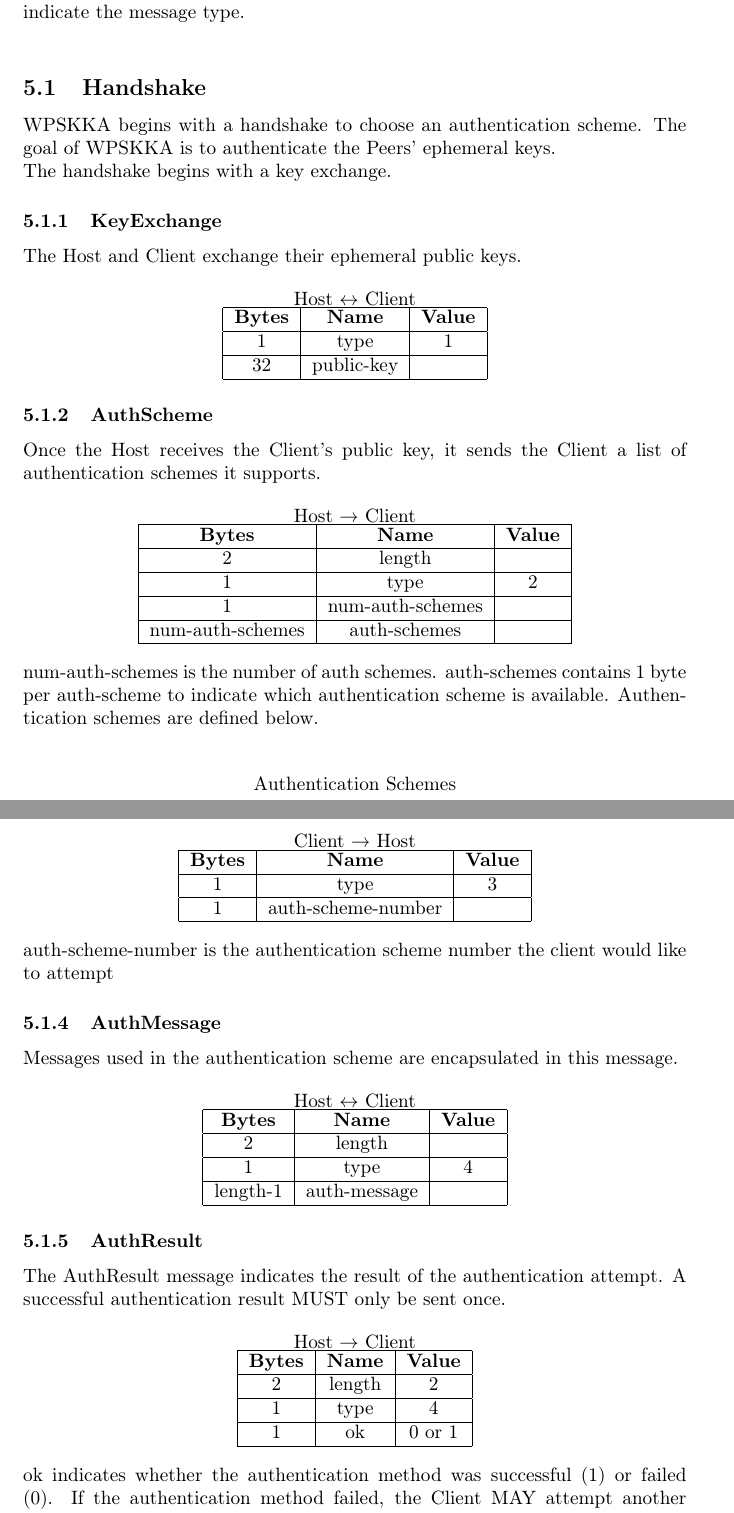
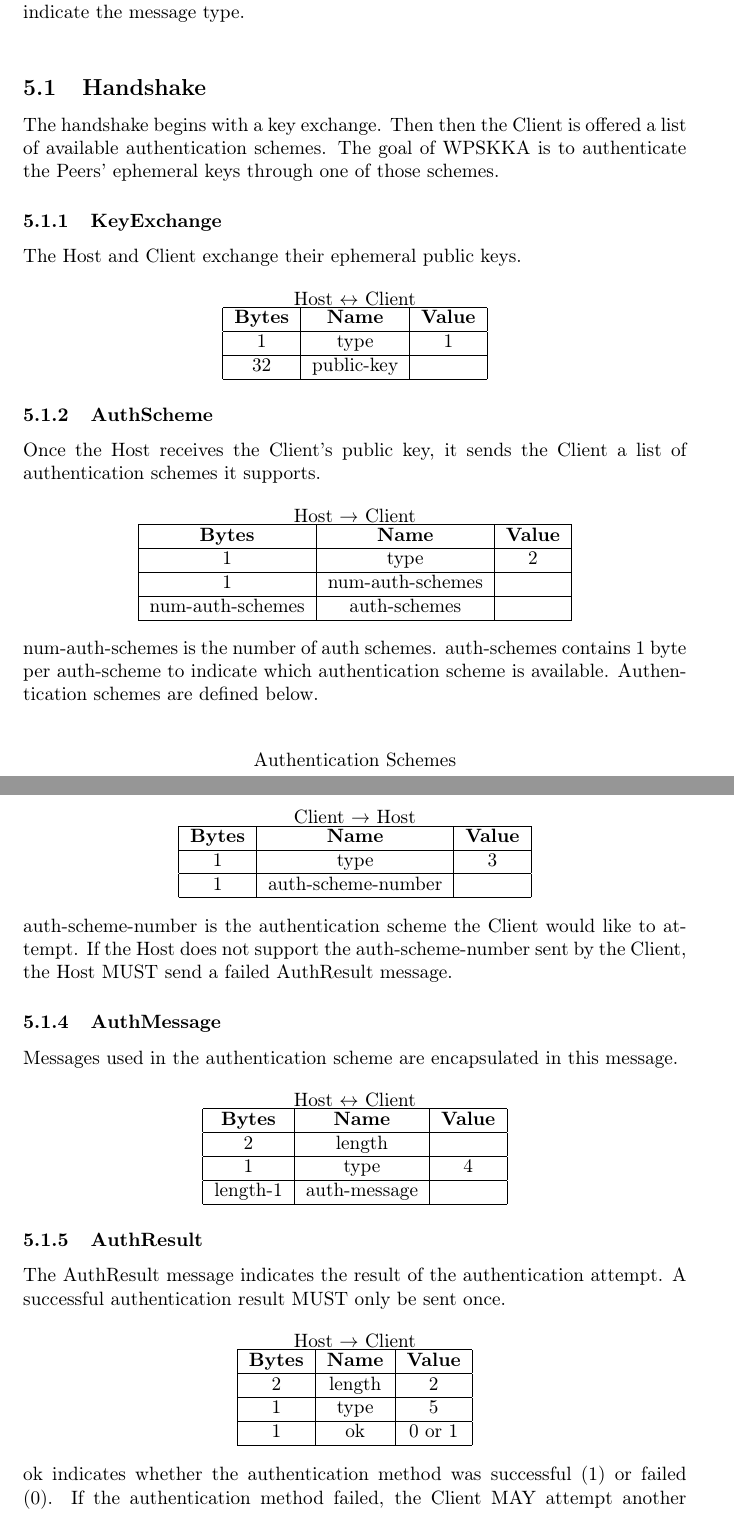
Before and after one commit to jbis9051/screenview, a LaTeX paper (docs/protocol/protocol.tex, which reads docs/protocol/WPSKKA.tex): two parts of pages 13 and 14 of 24, joined at a grey line, cut so that both start at the same text. Compiled offline with pdfLaTeX.

Commit message:
Minor changes to SRP doc

```diff
--- a/docs/protocol/WPSKKA.tex
+++ b/docs/protocol/WPSKKA.tex
@@ -6,10 +6,9 @@ the message type.\\
 
 \subsection{Handshake}
 
-WPSKKA begins with a handshake to choose an authentication scheme.
-The goal of WPSKKA is to authenticate the Peers' ephemeral keys.
-
 The handshake begins with a key exchange.
+Then then the Client is offered a list of available authentication schemes.
+The goal of WPSKKA is to authenticate the Peers' ephemeral keys through one of those schemes.
 
 \subsubsection{KeyExchange}
 
@@ -37,8 +36,6 @@ Once the Host receives the Client's public key, it sends the Client a list of au
     \begin{tabular}{|c|c|c|}
         \hline
         \textbf{Bytes}   & \textbf{Name}    & \textbf{Value} \\
-        \hline
-        2                & length           &                \\
         \hline
         1                & type             & 2              \\
         \hline
@@ -87,7 +84,8 @@ The TryAuth messages indicates a Client would to attempt authentication with a p
     \end{tabular}
 \end{center}
 
-auth-scheme-number is the authentication scheme number the client would like to attempt
+auth-scheme-number is the authentication scheme the Client would like to attempt.
+If the Host does not support the auth-scheme-number sent by the Client, the Host MUST send a failed AuthResult message.
 
 \subsubsection{AuthMessage}
 
@@ -121,7 +119,7 @@ A successful authentication result MUST only be sent once.
         \hline
         2              & length        & 2              \\
         \hline
-        1              & type          & 4              \\
+        1              & type          & 5              \\
         \hline
         1              & ok            & 0 or 1         \\
         \hline
```
Also changed, not shown: docs/out/protocol.pdf, docs/protocol/WPSKKA.tex (5 more changed lines), 5 other files.
